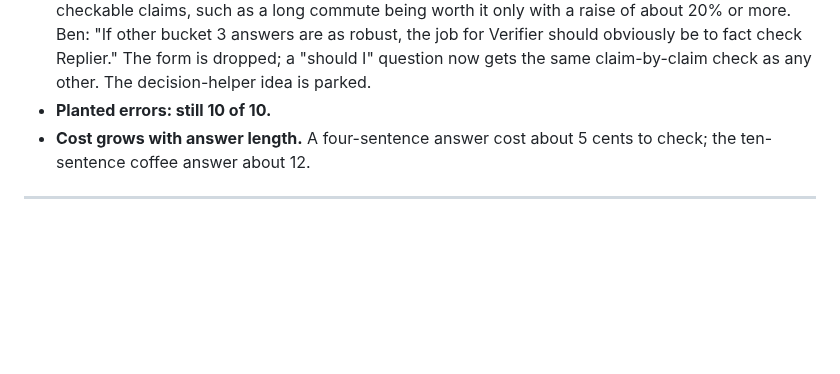
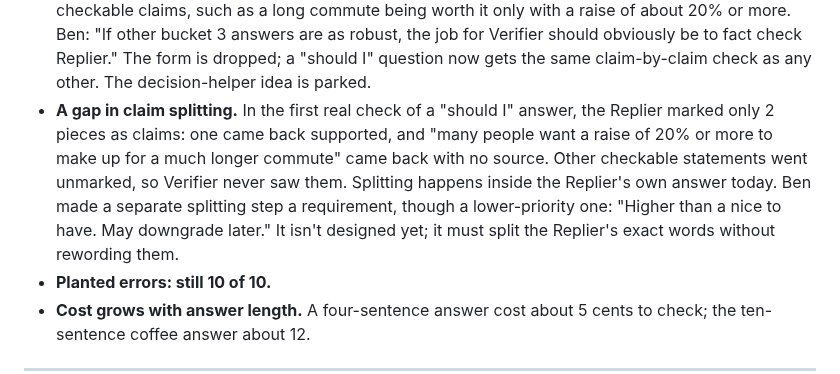
Before and after one commit to 1benbcraig/ai-accuracy-and-trust, a Markdown page: DEVLOG.md, the part around the change. Rendered like a GitHub page; blank space fills up the shorter version.

Commit message:
Oct 13: claim-splitting gap; separate splitter is a lower-priority requirement

```diff
--- a/DEVLOG.md
+++ b/DEVLOG.md
@@ -266,6 +266,7 @@ The first real runs of the contested, opinion and "no source" labels, on four qu
 - **Built:** the gate now names its reason (creative writing, a draft, small talk, or something else), and the Verifier side says it, for example: "This looks like a creative request. Creative requests are out of scope, so nothing here was checked." The bucket 3 form now has a "Show my list" button that shows the user's values back as a numbered list, next to the Replier's answer. Neither is tested on real questions yet.
 - **Still open:** as built, a personal-decision question skips the Verifier, so factual claims in the Replier's answer (the electric-car answer said the federal tax credit is gone) go unchecked.
 - **Pivot: bucket 3 checks claims too.** On the page, the values form just printed the user's list back, and Ben called the Verifier side "terrible." What he had pictured was a guide that pins down each value (the commute's real cost, the real raise), helps weigh them, and says what the stated preferences point to. He then agreed that's a different tool from a fact-checker. Meanwhile the Replier's answer to "Should I take a job with higher pay but a longer commute?" was full of checkable claims, such as a long commute being worth it only with a raise of about 20% or more. Ben: "If other bucket 3 answers are as robust, the job for Verifier should obviously be to fact check Replier." The form is dropped; a "should I" question now gets the same claim-by-claim check as any other. The decision-helper idea is parked.
+- **A gap in claim splitting.** In the first real check of a "should I" answer, the Replier marked only 2 pieces as claims: one came back supported, and "many people want a raise of 20% or more to make up for a much longer commute" came back with no source. Other checkable statements went unmarked, so Verifier never saw them. Splitting happens inside the Replier's own answer today. Ben made a separate splitting step a requirement, though a lower-priority one: "Higher than a nice to have. May downgrade later." It isn't designed yet; it must split the Replier's exact words without rewording them.
 - **Planted errors: still 10 of 10.**
 - **Cost grows with answer length.** A four-sentence answer cost about 5 cents to check; the ten-sentence coffee answer about 12.
 
```
